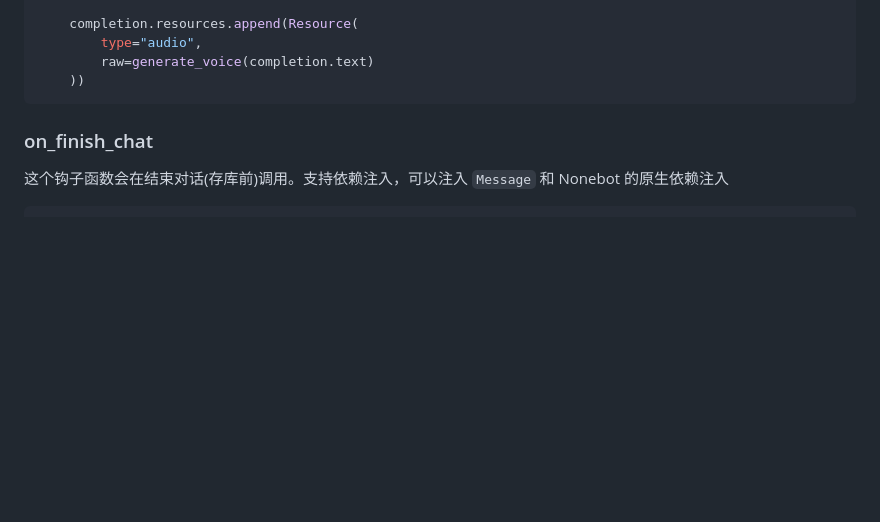
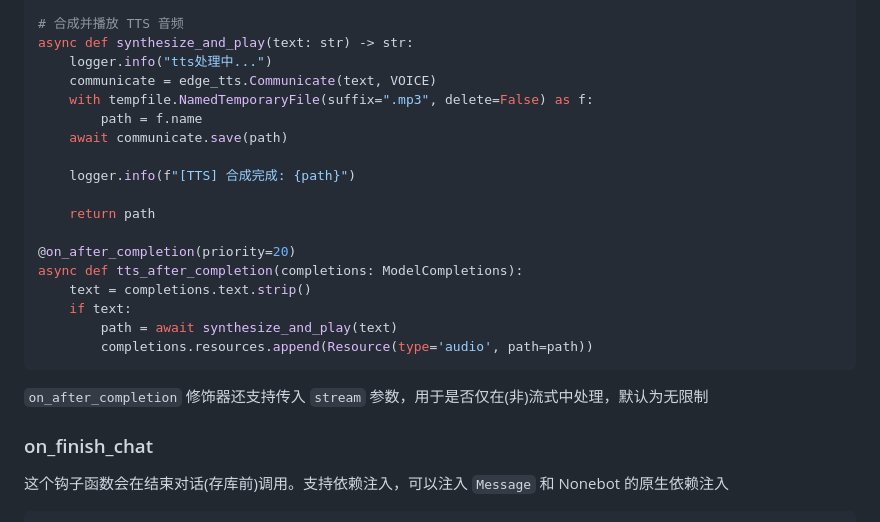
Before and after one commit to acgurl/MuiceBot, a Markdown page: docs/develop/plugin.md, the part around the change printed below. Drawn GitHub-style; blank space fills up the shorter version.

````diff
--- a/docs/develop/plugin.md
+++ b/docs/develop/plugin.md
@@ -247,9 +316,25 @@ def _(completion: ModelCompletions | ModelStreamCompletions):
 
-    completion.resources.append(Resource(
-        type="audio",
-        raw=generate_voice(completion.text)
-    ))
+# 合成并播放 TTS 音频
+async def synthesize_and_play(text: str) -> str:
+    logger.info("tts处理中...")
+    communicate = edge_tts.Communicate(text, VOICE)
+    with tempfile.NamedTemporaryFile(suffix=".mp3", delete=False) as f:
+        path = f.name
+    await communicate.save(path)
+
+    logger.info(f"[TTS] 合成完成: {path}")
+
+    return path
+
+@on_after_completion(priority=20)
+async def tts_after_completion(completions: ModelCompletions):
+    text = completions.text.strip()
+    if text:
+        path = await synthesize_and_play(text)
+        completions.resources.append(Resource(type='audio', path=path))
 ```
+
+`on_after_completion` 修饰器还支持传入 `stream` 参数，用于是否仅在(非)流式中处理，默认为无限制
 
 ### on_finish_chat
 
````
Also changed, not shown: other parts of docs/develop/plugin.md (+81 -12 lines), docs/guide/configuration.md (+14 -14 lines).
